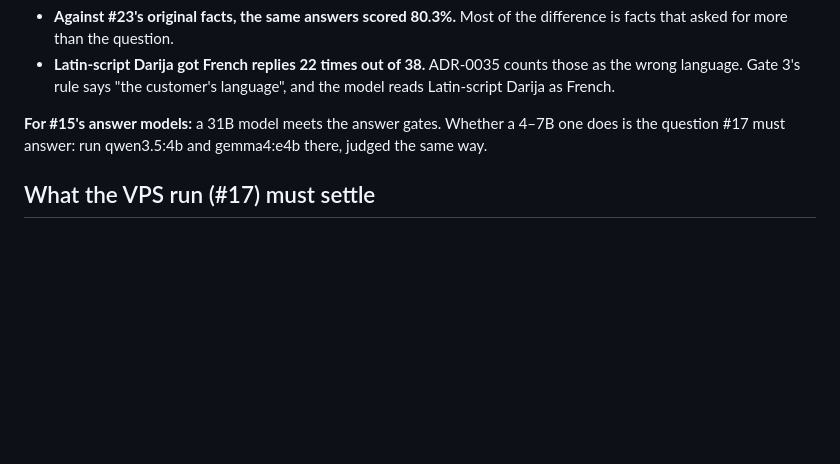
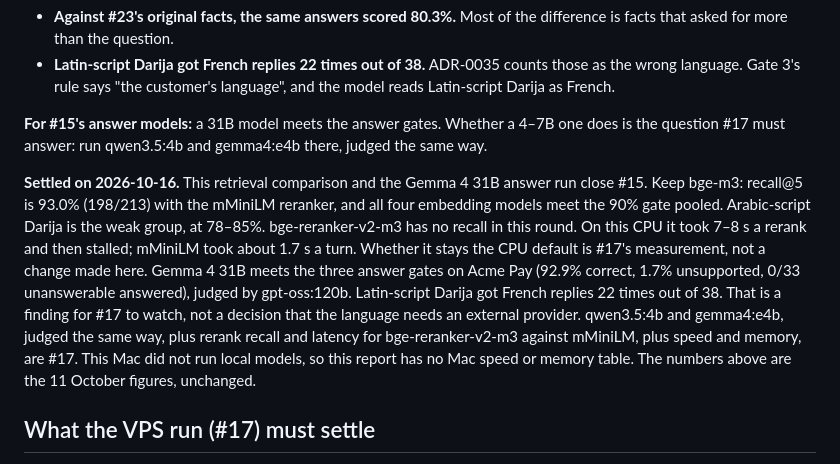
Before and after one commit to fares-ds/support-chatbot, a Markdown page: bench/reports/2026-10-11-bake-offs-round-1.md, the part around the change. GitHub-like rendering; blank space fills up the shorter version.

```diff
--- a/bench/reports/2026-10-11-bake-offs-round-1.md
+++ b/bench/reports/2026-10-11-bake-offs-round-1.md
@@ -84,6 +84,8 @@ Only Gemma 4 31B (cloud) answered, on Acme Pay's 400 samples. gpt-oss:120b judge
 
 **For #15's answer models:** a 31B model meets the answer gates. Whether a 4–7B one does is the question #17 must answer: run qwen3.5:4b and gemma4:e4b there, judged the same way.
 
+**Settled on 2026-10-16.** This retrieval comparison and the Gemma 4 31B answer run close #15. Keep bge-m3: recall@5 is 93.0% (198/213) with the mMiniLM reranker, and all four embedding models meet the 90% gate pooled. Arabic-script Darija is the weak group, at 78–85%. bge-reranker-v2-m3 has no recall in this round. On this CPU it took 7–8 s a rerank and then stalled; mMiniLM took about 1.7 s a turn. Whether it stays the CPU default is #17's measurement, not a change made here. Gemma 4 31B meets the three answer gates on Acme Pay (92.9% correct, 1.7% unsupported, 0/33 unanswerable answered), judged by gpt-oss:120b. Latin-script Darija got French replies 22 times out of 38. That is a finding for #17 to watch, not a decision that the language needs an external provider. qwen3.5:4b and gemma4:e4b, judged the same way, plus rerank recall and latency for bge-reranker-v2-m3 against mMiniLM, plus speed and memory, are #17. This Mac did not run local models, so this report has no Mac speed or memory table. The numbers above are the 11 October figures, unchanged.
+
 ## What the VPS run (#17) must settle
 
 1. **Gate 1:** at least two 1–4B models (qwen3.5:2b, granite4:3b, qwen3.5:0.8b were the shortlist) against the three gates, with p50 and p95 classify latency.
```
Also changed, not shown: docs/tech-stack.md (+2 -2 lines).
